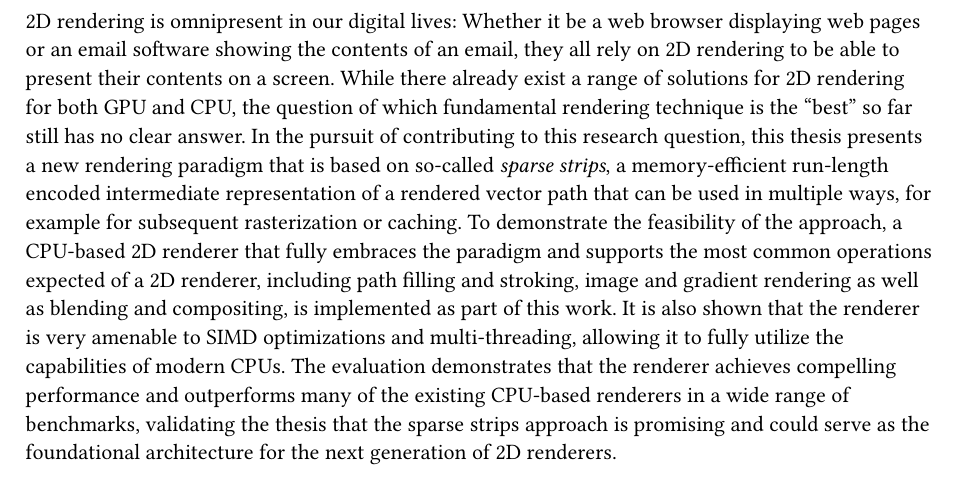
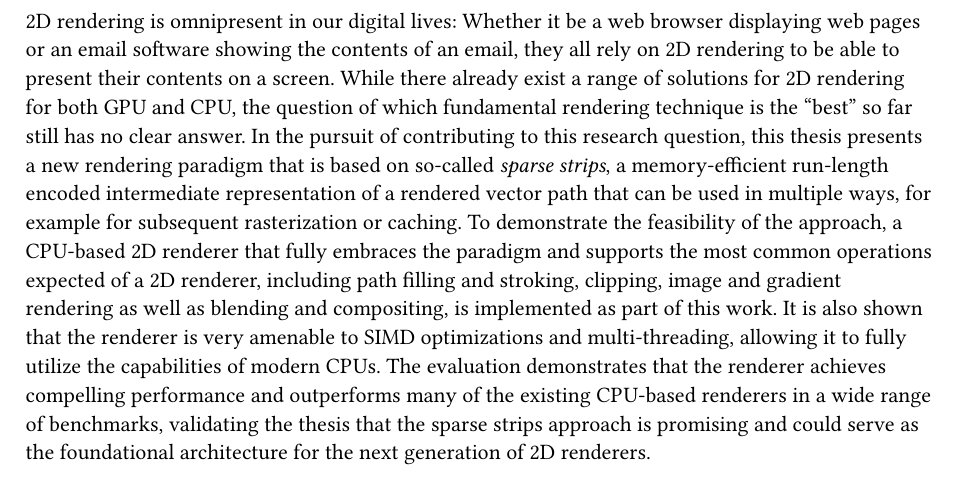
Before and after one commit to LaurenzV/master-thesis, a Typst document (abstract.typ): part of the page, cut so that both start at the same text. Compiled offline with Typst 0.15.

Commit message:
Small adjustments

```diff
--- a/abstract.typ
+++ b/abstract.typ
@@ -1 +1 @@
-2D rendering is omnipresent in our digital lives: Whether it be a web browser displaying web pages or an email software showing the contents of an email, they all rely on 2D rendering to be able to present their contents on a screen. While there already exist a range of solutions for 2D rendering for both GPU and CPU, the question of which fundamental rendering technique is the "best" so far still has no clear answer. In the pursuit of contributing to this research question, this thesis presents a new rendering paradigm that is based on so-called _sparse strips_, a memory-efficient run-length encoded intermediate representation of a rendered vector path that can be used in multiple ways, for example for subsequent rasterization or caching. To demonstrate the feasibility of the approach, a CPU-based 2D renderer that fully embraces the paradigm and supports the most common operations expected of a 2D renderer, including path filling and stroking, image and gradient rendering as well as blending and compositing, is implemented as part of this work. It is also shown that the renderer is very amenable to SIMD optimizations and multi-threading, allowing it to fully utilize the capabilities of modern CPUs. The evaluation demonstrates that the renderer achieves compelling performance and outperforms many of the existing CPU-based renderers in a wide range of benchmarks, validating the thesis that the sparse strips approach is promising and could serve as the foundational architecture for the next generation of 2D renderers.
+2D rendering is omnipresent in our digital lives: Whether it be a web browser displaying web pages or an email software showing the contents of an email, they all rely on 2D rendering to be able to present their contents on a screen. While there already exist a range of solutions for 2D rendering for both GPU and CPU, the question of which fundamental rendering technique is the "best" so far still has no clear answer. In the pursuit of contributing to this research question, this thesis presents a new rendering paradigm that is based on so-called _sparse strips_, a memory-efficient run-length encoded intermediate representation of a rendered vector path that can be used in multiple ways, for example for subsequent rasterization or caching. To demonstrate the feasibility of the approach, a CPU-based 2D renderer that fully embraces the paradigm and supports the most common operations expected of a 2D renderer, including path filling and stroking, clipping, image and gradient rendering as well as blending and compositing, is implemented as part of this work. It is also shown that the renderer is very amenable to SIMD optimizations and multi-threading, allowing it to fully utilize the capabilities of modern CPUs. The evaluation demonstrates that the renderer achieves compelling performance and outperforms many of the existing CPU-based renderers in a wide range of benchmarks, validating the thesis that the sparse strips approach is promising and could serve as the foundational architecture for the next generation of 2D renderers.
```
